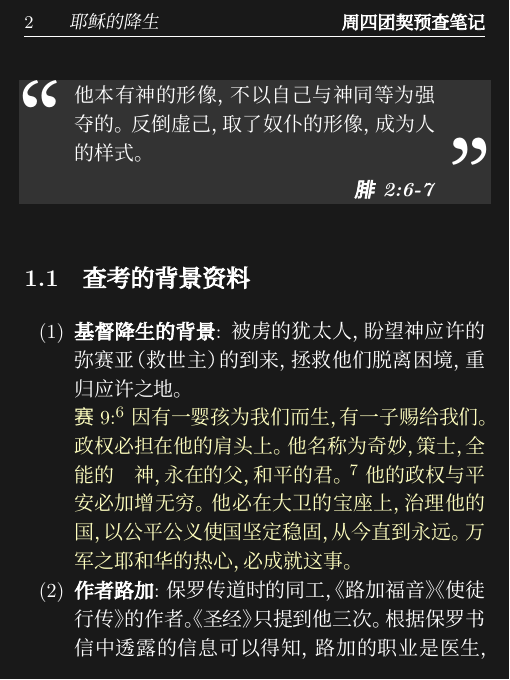
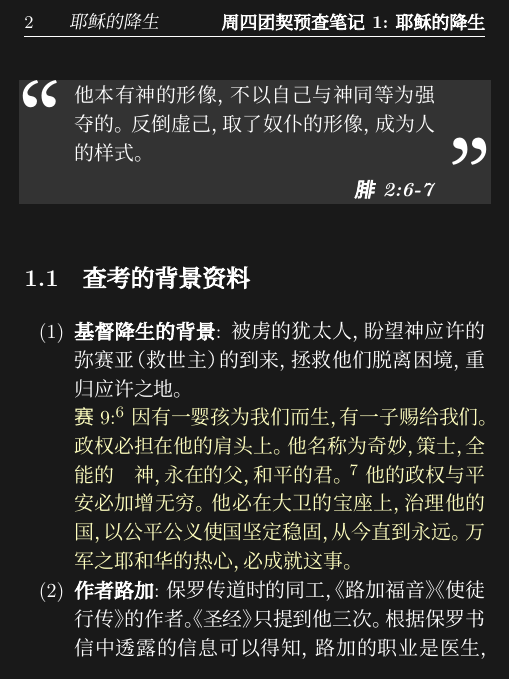
Before and after one commit to cainmagi/Bibile-Study-Notes-of-UH-Group, a LaTeX document (singlechap.tex): page 2 of 18. Compiled offline with XeLaTeX; a missing font is replaced by an installed copy or a similar font.

Commit message:
ver 1.11 @ 20180121
The first complete edition of 20180121

```diff
--- a/singlechap.tex
+++ b/singlechap.tex
@@ -1,7 +1,7 @@
 \documentclass[Chinese,inNight]{CKBib}
 
 \CKBIBsetup{
-  title = {周四团契预查笔记},
+  title = {周四团契预查笔记1:耶稣的降生},
   singchap = 1
 }
 
```
Also changed, not shown: singlechap.pdf (deleted), tex20180121.pdf.
